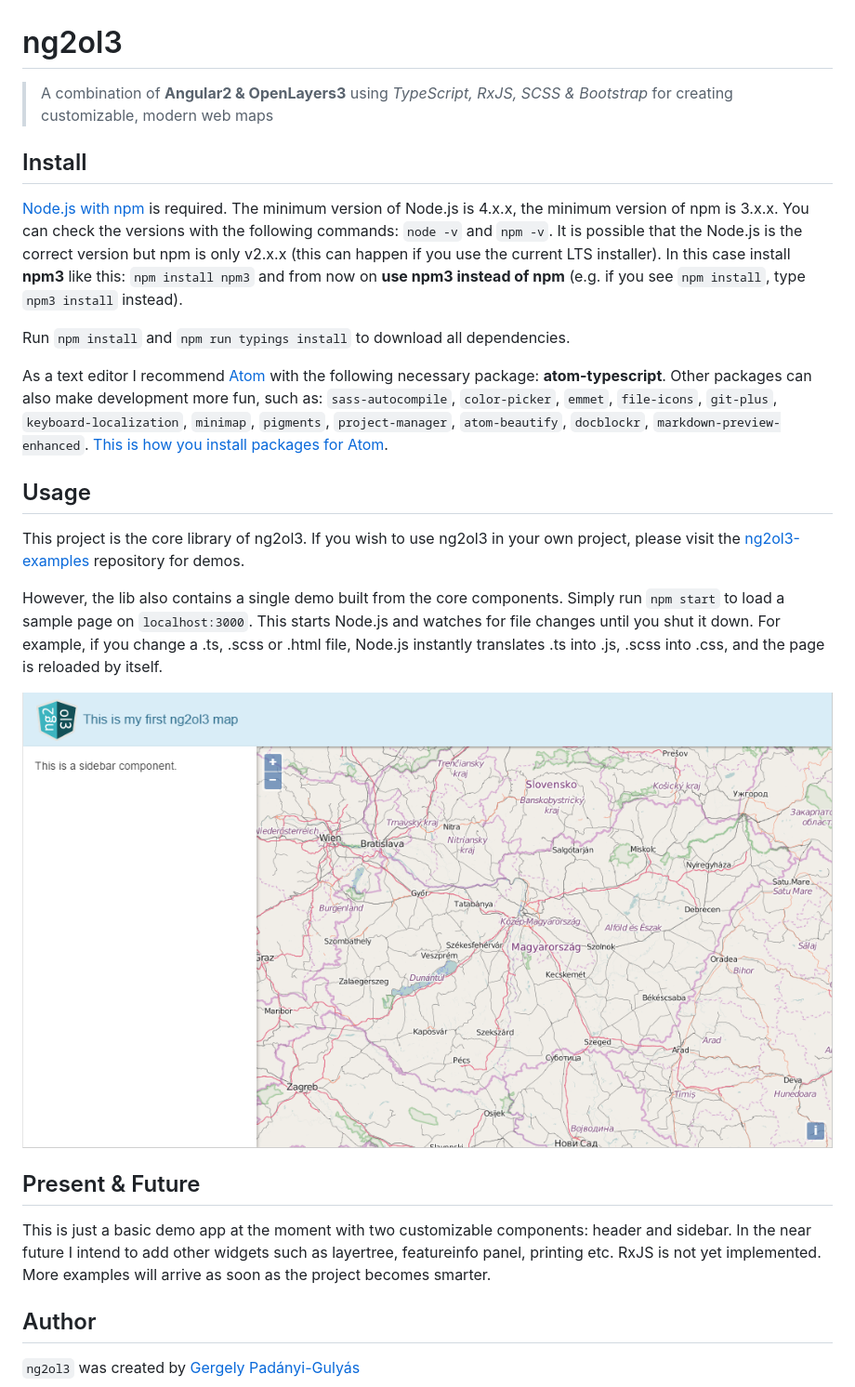
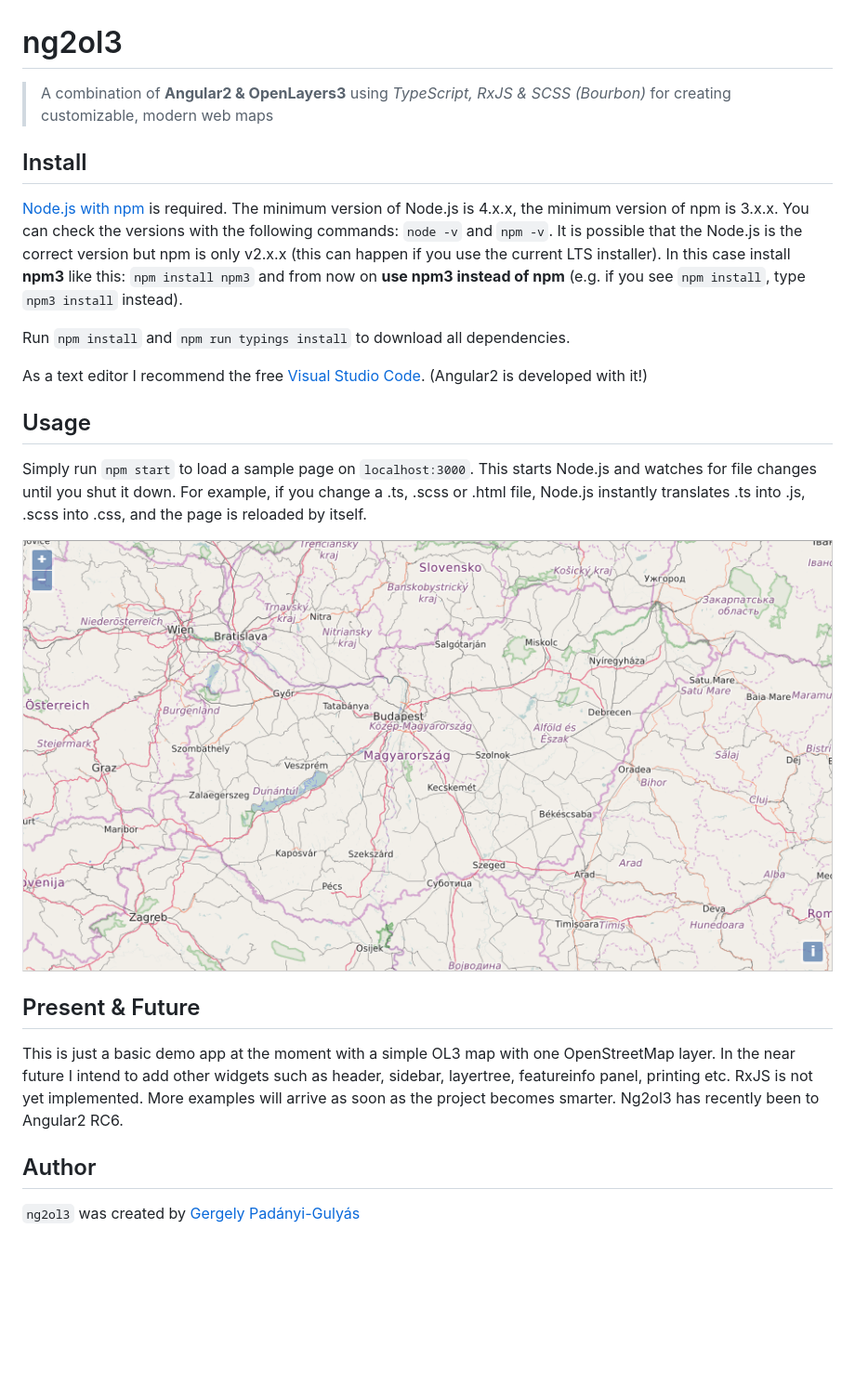
Before and after one commit to ruusiala/ng2ol3, a Markdown page: README.md, the part around the change. Shown at 93% size. Rendered like a GitHub page; pictures changed too: etc/img/screenshots/full.png; blank space fills up the shorter version.

````diff
--- a/README.md
+++ b/README.md
@@ -1,22 +1,21 @@
 # ng2ol3
-> A combination of <b>Angular2 & OpenLayers3</b> using <i>TypeScript, RxJS, SCSS & Bootstrap</i> for creating customizable, modern web maps
+> A combination of <b>Angular2 & OpenLayers3</b> using <i>TypeScript, RxJS & SCSS (Bourbon) </i> for creating customizable, modern web maps
 
 ## Install
 [Node.js with npm](https://nodejs.org/en/download/) is required. The minimum version of Node.js is 4.x.x, the minimum version of npm is 3.x.x. You can check the versions with the following commands: ```node -v``` and ```npm -v```. It is possible that the Node.js is the correct version but npm is only v2.x.x (this can happen if you use the current LTS installer). In this case install <b>npm3</b> like this: ```npm install npm3``` and from now on <b>use npm3 instead of npm</b> (e.g. if you see ```npm install```, type ```npm3 install``` instead).
 
 Run ```npm install``` and ```npm run typings install``` to download all dependencies.
 
-As a text editor I recommend [Atom](https://atom.io/) with the following necessary package: <b>atom-typescript</b>. Other packages can also make development more fun, such as: ```sass-autocompile```, ```color-picker```, ```emmet```, ```file-icons```, ```git-plus```, ```keyboard-localization```, ```minimap```, ```pigments```, ```project-manager```, ```atom-beautify```, ```docblockr```, ```markdown-preview-enhanced```. [This is how you install packages for Atom](https://zenagiwa.wordpress.com/2015/02/15/installing-packages-for-atom-on-windows/).
+As a text editor I recommend the free [Visual Studio Code](https://www.visualstudio.com/en-us/products/code-vs.aspx). (Angular2 is developed with it!)
 
 ## Usage
-This project is the core library of ng2ol3. If you wish to use ng2ol3 in your own project, please visit the [ng2ol3-examples](https://github.com/fegyi001/ng2ol3-examples) repository for demos.
-
-However, the lib also contains a single demo built from the core components. Simply run ```npm start``` to load a sample page on ```localhost:3000```. This starts Node.js and watches for file changes until you shut it down. For example, if you change a .ts, .scss or .html file, Node.js instantly translates .ts into .js, .scss into .css, and the page is reloaded by itself.
+Simply run ```npm start``` to load a sample page on ```localhost:3000```. This starts Node.js and watches for file changes until you shut it down. For example, if you change a .ts, .scss or .html file, Node.js instantly translates .ts into .js, .scss into .css, and the page is reloaded by itself.
 
 <img src="etc/img/screenshots/full.png" width="100%">
 
 ## Present & Future
-This is just a basic demo app at the moment with two customizable components: header and sidebar. In the near future I intend to add other widgets such as layertree, featureinfo panel, printing etc. RxJS is not yet implemented. More examples will arrive as soon as the project becomes smarter.
+This is just a basic demo app at the moment with a simple OL3 map with one OpenStreetMap layer. In the near future I intend to add other widgets such as header, sidebar, layertree, featureinfo panel, printing etc. RxJS is not yet implemented. More examples will arrive as soon as the project becomes smarter.
+Ng2ol3 has recently been to Angular2 RC6.
 
 ## Author
 ```ng2ol3``` was created by [Gergely Padányi-Gulyás](http://www.gpadanyig.com)
````
Also changed, not shown: etc/img/screenshots/basic.png (deleted), etc/img/screenshots/header.png (deleted), etc/img/screenshots/header_sidebar.png (deleted), etc/img/screenshots/sidebar.png (deleted).
